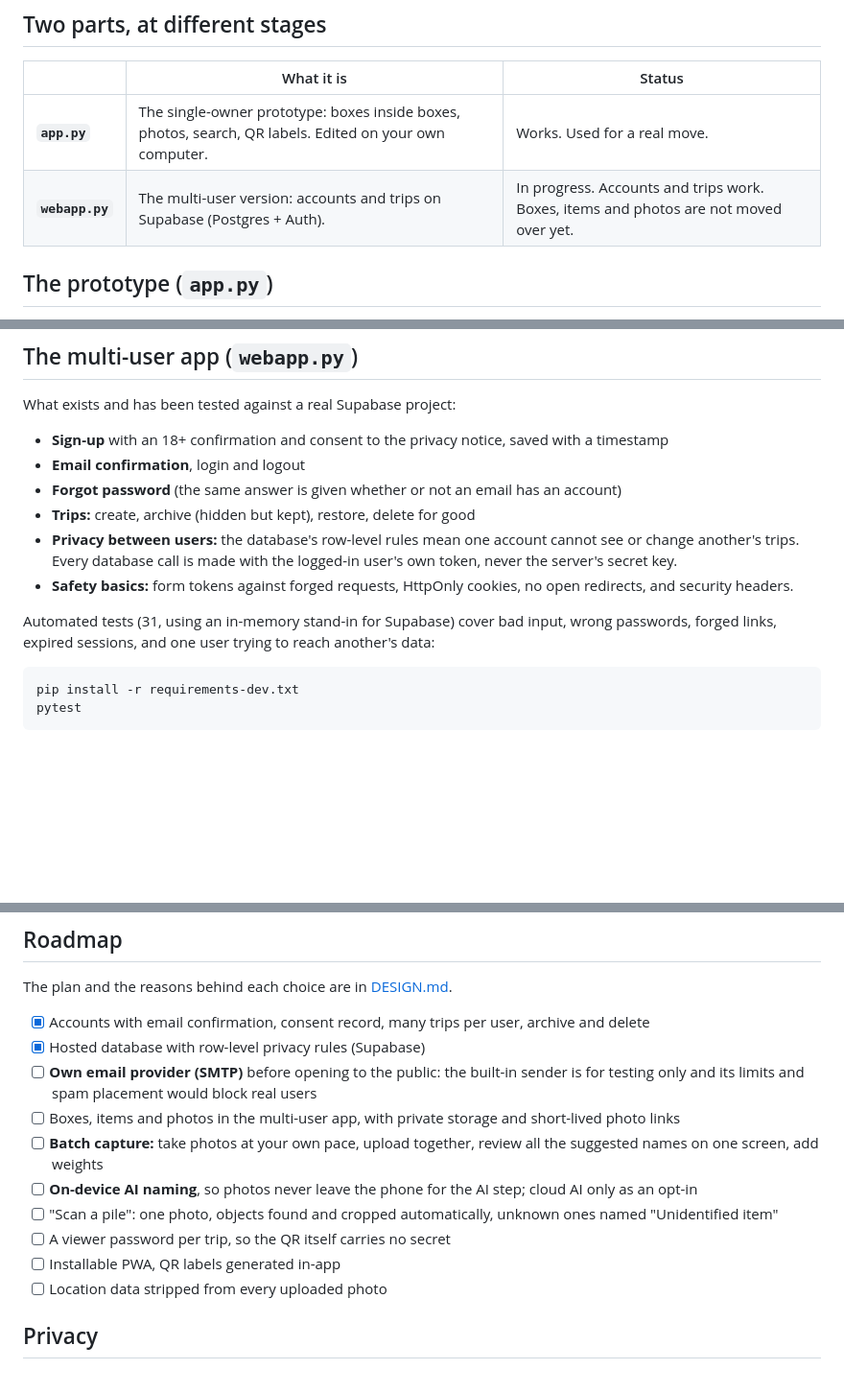
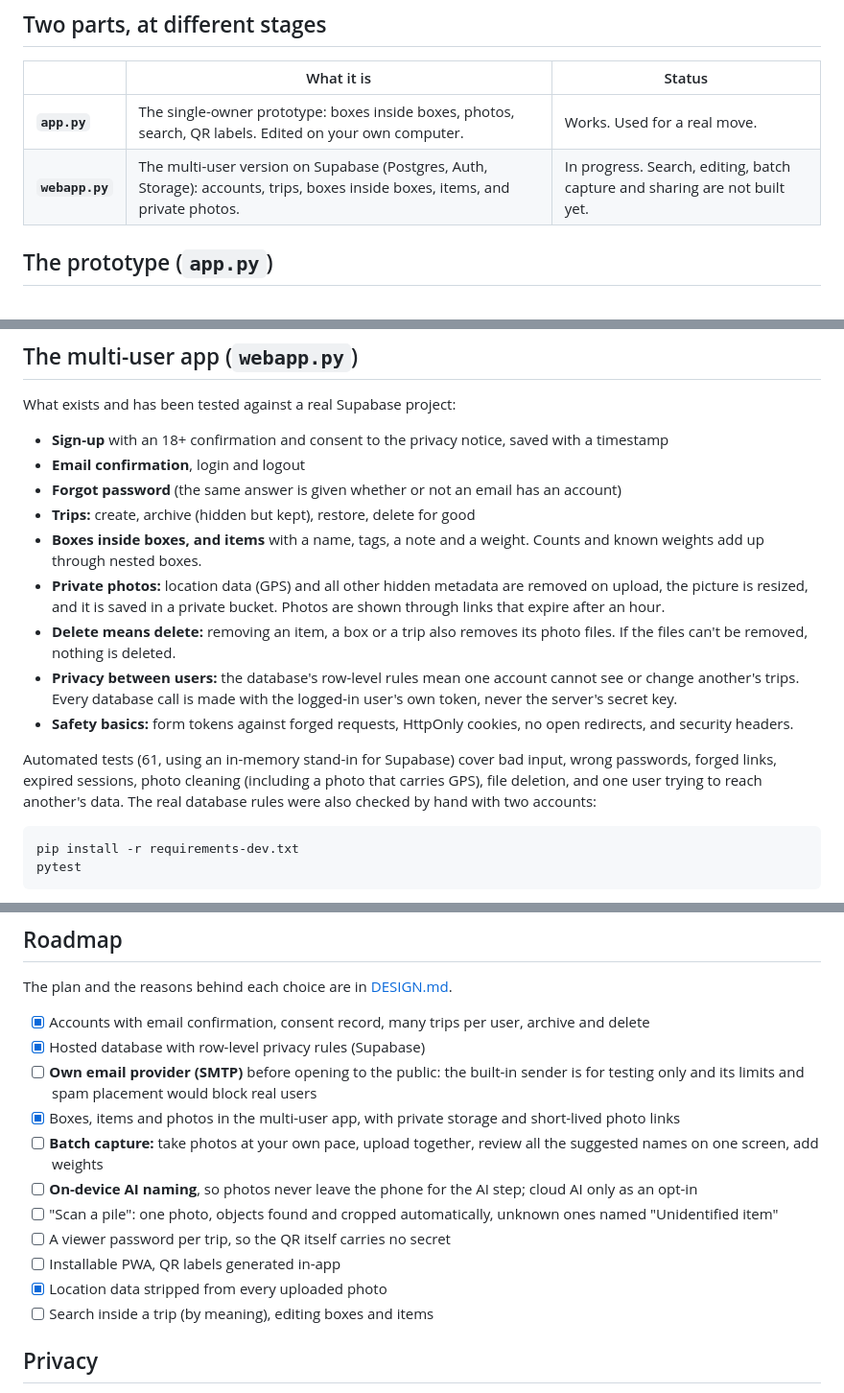
Before and after one commit to mitaalisingh/unbox, a Markdown page: README.md, 3 parts joined by grey strips. Shown at 96% size. Drawn GitHub-style; blank space fills up the shorter version.

Commit message:
Update README and design notes with the tested photo and box features

````diff
--- a/README.md
+++ b/README.md
@@ -13,7 +13,7 @@ Unbox is a small web app for people who move house, hostel or city. Photograph t
 | | What it is | Status |
 |---|---|---|
 | **`app.py`** | The single-owner prototype: boxes inside boxes, photos, search, QR labels. Edited on your own computer. | Works. Used for a real move. |
-| **`webapp.py`** | The multi-user version: accounts and trips on Supabase (Postgres + Auth). | In progress. Accounts and trips work. Boxes, items and photos are not moved over yet. |
+| **`webapp.py`** | The multi-user version on Supabase (Postgres, Auth, Storage): accounts, trips, boxes inside boxes, items, and private photos. | In progress. Search, editing, batch capture and sharing are not built yet. |
 
 ## The prototype (`app.py`)
 
@@ -43,10 +43,13 @@ What exists and has been tested against a real Supabase project:
 - **Email confirmation**, login and logout
 - **Forgot password** (the same answer is given whether or not an email has an account)
 - **Trips:** create, archive (hidden but kept), restore, delete for good
+- **Boxes inside boxes, and items** with a name, tags, a note and a weight. Counts and known weights add up through nested boxes.
+- **Private photos:** location data (GPS) and all other hidden metadata are removed on upload, the picture is resized, and it is saved in a private bucket. Photos are shown through links that expire after an hour.
+- **Delete means delete:** removing an item, a box or a trip also removes its photo files. If the files can't be removed, nothing is deleted.
 - **Privacy between users:** the database's row-level rules mean one account cannot see or change another's trips. Every database call is made with the logged-in user's own token, never the server's secret key.
 - **Safety basics:** form tokens against forged requests, HttpOnly cookies, no open redirects, and security headers.
 
-Automated tests (31, using an in-memory stand-in for Supabase) cover bad input, wrong passwords, forged links, expired sessions, and one user trying to reach another's data:
+Automated tests (61, using an in-memory stand-in for Supabase) cover bad input, wrong passwords, forged links, expired sessions, photo cleaning (including a photo that carries GPS), file deletion, and one user trying to reach another's data. The real database rules were also checked by hand with two accounts:
 
 ```bash
 pip install -r requirements-dev.txt
@@ -68,13 +71,14 @@ The plan and the reasons behind each choice are in [DESIGN.md](DESIGN.md).
 - [x] Accounts with email confirmation, consent record, many trips per user, archive and delete
 - [x] Hosted database with row-level privacy rules (Supabase)
 - [ ] **Own email provider (SMTP)** before opening to the public: the built-in sender is for testing only and its limits and spam placement would block real users
-- [ ] Boxes, items and photos in the multi-user app, with private storage and short-lived photo links
+- [x] Boxes, items and photos in the multi-user app, with private storage and short-lived photo links
 - [ ] **Batch capture:** take photos at your own pace, upload together, review all the suggested names on one screen, add weights
 - [ ] **On-device AI naming**, so photos never leave the phone for the AI step; cloud AI only as an opt-in
 - [ ] "Scan a pile": one photo, objects found and cropped automatically, unknown ones named "Unidentified item"
 - [ ] A viewer password per trip, so the QR itself carries no secret
 - [ ] Installable PWA, QR labels generated in-app
-- [ ] Location data stripped from every uploaded photo
+- [x] Location data stripped from every uploaded photo
+- [ ] Search inside a trip (by meaning), editing boxes and items
 
 ## Privacy
 
````
Also changed, not shown: DESIGN.md (+2 -1 lines).
